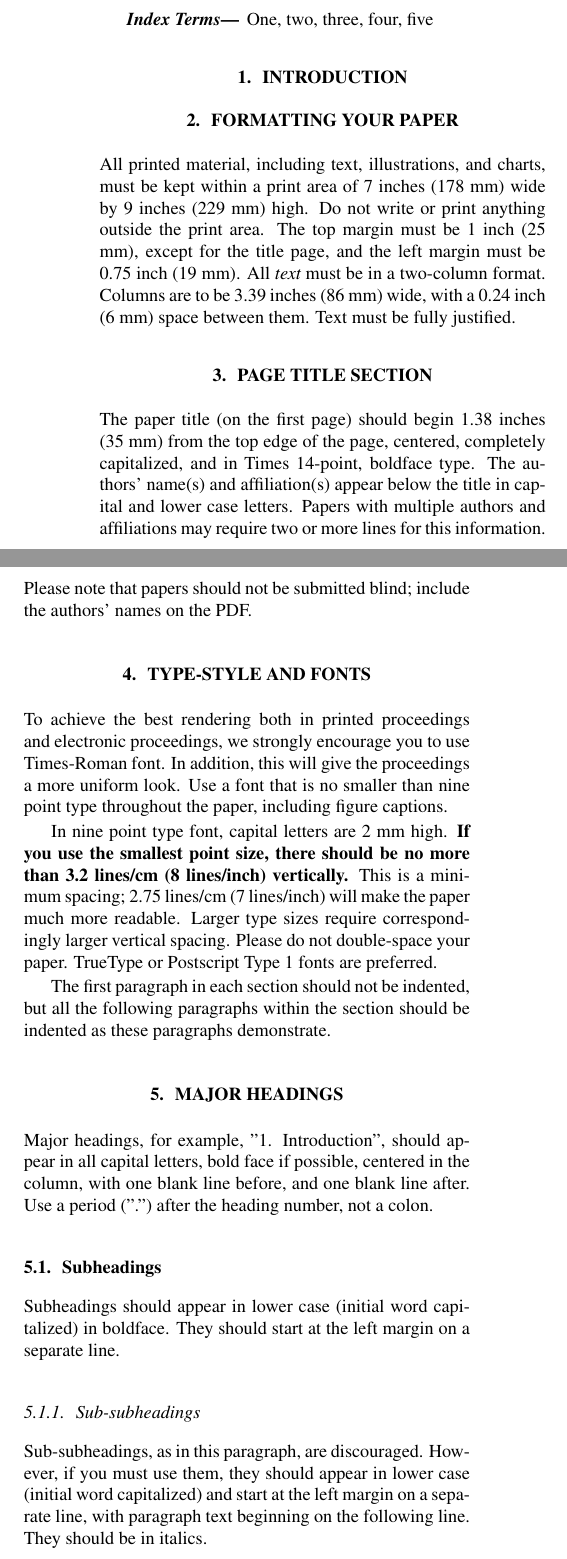
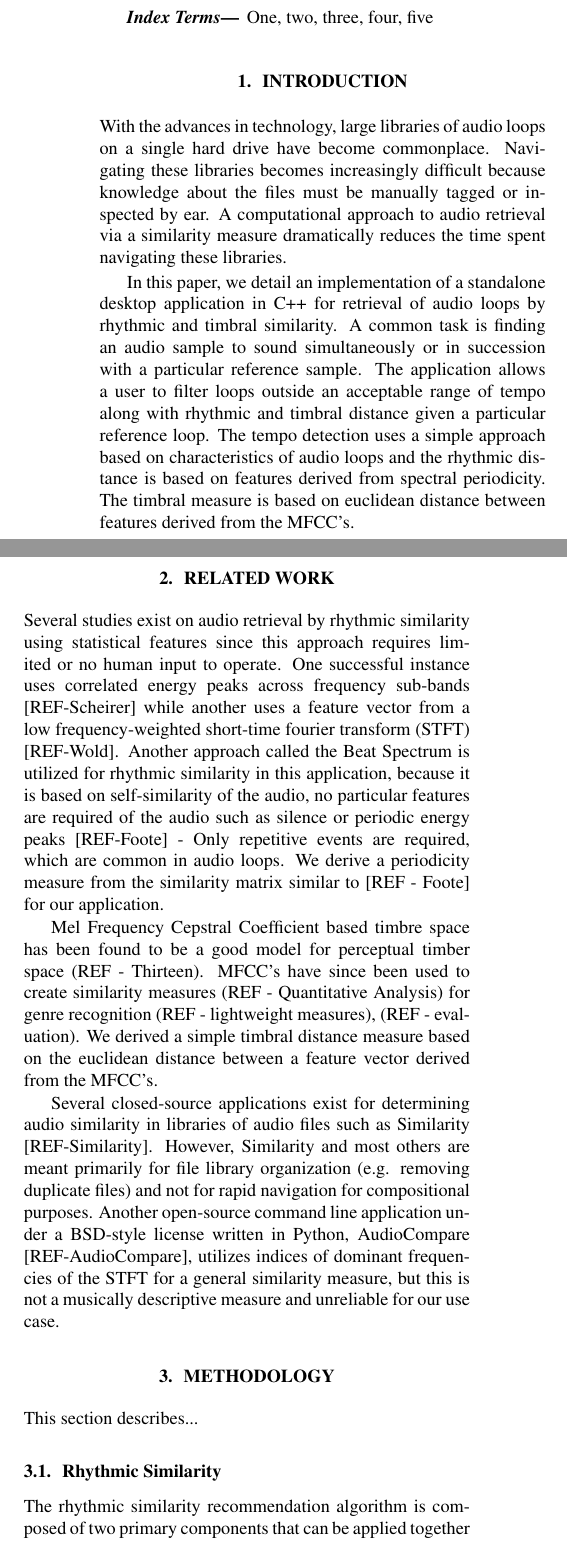
Before and after one commit to aneeshvartakavi/fLoop, a LaTeX paper (Paper/fLoop Paper.tex): two parts of the columns of page 1 of 3, joined at a grey line, cut so that both start at the same text. Compiled offline with pdfLaTeX.

Commit message:
Edits to the paper.

```diff
--- a/Paper/fLoop Paper.tex
+++ b/Paper/fLoop Paper.tex
@@ -40,69 +40,49 @@ One, two, three, four, five
 \end{keywords}
 %
 \section{Introduction}
-\label{sec:intro}
+%\label{sec:intro}
+
+With the advances in technology, large libraries of audio loops on a single hard drive have become commonplace. Navigating these libraries becomes increasingly difficult because knowledge about the files must be manually tagged or inspected by ear. A computational approach to audio retrieval via a similarity measure dramatically reduces the time spent navigating these libraries.
+
+In this paper, we detail an implementation of a standalone desktop application in C++ for retrieval of audio loops by rhythmic and timbral similarity. A common task is finding an audio sample to sound simultaneously or in succession with a particular reference sample. The application allows a user to filter loops outside an acceptable range of tempo along with rhythmic and timbral distance given a particular reference loop. The tempo detection uses a simple approach based on characteristics of audio loops and the rhythmic distance is based on features derived from spectral periodicity. The timbral measure is based on euclidean distance between features derived from the MFCC’s.
+
+\section{Related Work}
+%\label{sec:format}
+
+Several studies exist on audio retrieval by rhythmic similarity using statistical features since this approach requires limited or no human input to operate. One successful instance uses correlated energy peaks across frequency sub-bands [REF-Scheirer]  while another uses a feature vector from a low frequency-weighted short-time fourier transform (STFT) [REF-Wold]. Another approach called the Beat Spectrum is utilized for rhythmic similarity in this application, because it is based on self-similarity of the audio, no particular features are required of the audio such as silence or periodic energy peaks [REF-Foote] - Only repetitive events are required, which are common in audio loops. We derive a periodicity measure from the similarity matrix similar to [REF - Foote] for our application.
+
+Mel Frequency Cepstral Coefficient based timbre space has been found to be a good model for perceptual timber space (REF - Thirteen). MFCC’s have since been used to create similarity measures (REF - Quantitative Analysis) for genre recognition (REF -  lightweight measures), (REF - evaluation). We derived a simple timbral distance measure based on the euclidean distance between a feature vector derived from the MFCC's.
+
+Several closed-source applications exist for determining audio similarity in libraries of audio files such as Similarity [REF-Similarity]. However, Similarity and most others are meant primarily for file library organization (e.g. removing duplicate files) and not for rapid navigation for compositional purposes. Another open-source command line application under a BSD-style license written in Python, AudioCompare [REF-AudioCompare], utilizes indices of dominant frequencies of the STFT for a general similarity measure, but this is not a musically descriptive measure and unreliable for our use case.
 
 
+\section{Methodology}
+%\label{sec:pagestyle}
+This section describes...
 
-\section{Formatting your paper}
-\label{sec:format}
+\subsection{Rhythmic Similarity}
 
-All printed material, including text, illustrations, and charts, must be kept
-within a print area of 7 inches (178 mm) wide by 9 inches (229 mm) high. Do
-not write or print anything outside the print area. The top margin must be 1
-inch (25 mm), except for the title page, and the left margin must be 0.75 inch
-(19 mm).  All {\it text} must be in a two-column format. Columns are to be 3.39
-inches (86 mm) wide, with a 0.24 inch (6 mm) space between them. Text must be
-fully justified.
+The rhythmic similarity recommendation algorithm is composed of two primary components that can be applied together or independently in the application: tempo estimation and distance between feature vectors of the Beat Spectrum. For tempo estimation of an audio file, we use a simple method shown in [Equation 1] where T is the tempo, n is the number of expected beats in the loop, fs <format!> is the sampling frequency of the audio, and N is the number of samples. This method is based on an assumption that the length of the audio loops in beats will always be a power of 2 of a 4/4 measure - a group of 4 beats - which is generally true for many loop libraries. Additionally, we scale the tempo to a range of 50-160 eats per minute.
 
-\section{PAGE TITLE SECTION}
-\label{sec:pagestyle}
+Insert EQUATION
 
-The paper title (on the first page) should begin 1.38 inches (35 mm) from the
-top edge of the page, centered, completely capitalized, and in Times 14-point,
-boldface type.  The authors' name(s) and affiliation(s) appear below the title
-in capital and lower case letters.  Papers with multiple authors and
-affiliations may require two or more lines for this information. Please note
-that papers should not be submitted blind; include the authors' names on the
-PDF.
+While there can be errors with this method when the assumptions do not hold, it worked consistently well for the real-world EarSketch [REF-EarSketch] loops used for evaluation. Improvements to the application could incorporate a more robust tempo estimate.
 
-\section{TYPE-STYLE AND FONTS}
-\label{sec:typestyle}
+The second component of rhythmic similarity comes from a calculation of statistical features of spectral periodicity, called the Beat Spectrum by [REF-Foote] who provides a detailed overview. We calculate the spectral periodicity as described in [REF-Foote] and include some processing steps prior to computing features. The spectral periodicity of an audio file is derived from a similarity matrix S where Si,j <format!> is the cosine distance between the STFT of i-th and j-ith block of the audio file. An example of S is shown in [FIGURE 1]. A block size of 1024 and hop size of 512 were used for the STFT. At a typical sampling frequency of 44100Hz for the audio loops we tested, this provides resolution in time of 23ms, which is sufficient for detecting rhythms even at faster tempos that adequately describe the audio file. Variations on these values could be tested in future research to determine if optimization is possible.
 
-To achieve the best rendering both in printed proceedings and electronic proceedings, we
-strongly encourage you to use Times-Roman font.  In addition, this will give
-the proceedings a more uniform look.  Use a font that is no smaller than nine
-point type throughout the paper, including figure captions.
+Next each super diagonal of S is summed as in [Equation 2] to give a representation of the spectral periodicity in the lag domain, where l is lag and k is the block index. An example of the result is shown in [FIGURE 2], where the periodicity of events in the audio is evident. Alternatively, the spectral periodicity can be viewed as an autocorrelation of a vector of elements where each element is the STFT of a block of samples in the audio file.
 
-In nine point type font, capital letters are 2 mm high.  {\bf If you use the
-smallest point size, there should be no more than 3.2 lines/cm (8 lines/inch)
-vertically.}  This is a minimum spacing; 2.75 lines/cm (7 lines/inch) will make
-the paper much more readable.  Larger type sizes require correspondingly larger
-vertical spacing.  Please do not double-space your paper.  TrueType or
-Postscript Type 1 fonts are preferred.
+Insert EQUATION 2
 
-The first paragraph in each section should not be indented, but all the
-following paragraphs within the section should be indented as these paragraphs
-demonstrate.
+In the implementation in application, the spectral periodicity was calculated using a single similarity matrix with a length equal the number frames in the entire audio file. The audio file could alternatively be segmented and the spectral periodicity calculated on each segment as described by the Beat Spectrogram in [REF-Foote], but since audio loops are often taken as a single unit for the compositional use case, our approach seems more appropriate for the application. Future implementations might explore this alternative and compare the performance for similarity ranking.
 
-\section{MAJOR HEADINGS}
-\label{sec:majhead}
+Prior to calculating features on Beat Spectrum some preprocessing steps were taken to increase robustness of the measure. First, since the Beat Spectrum is an autocorrelation and the number of elements summed decreases as the lag increases, a line was fit using least squares and subtracted from the signal. Next, the signal was inverted so that lags of lower distances had higher values by subtracting the signal from an equally long signal with every value a 1. Finally, a three point moving average filter was used on the Beat Spectrum for smoothing.
 
-Major headings, for example, "1. Introduction", should appear in all capital
-letters, bold face if possible, centered in the column, with one blank line
-before, and one blank line after. Use a period (".") after the heading number,
-not a colon.
+After the preprocessing steps, a feature vector was constructed to describe the Beat Spectrum signal. These features are shown in [Table 1]. And lastly, the algorithm determines a rhythmic distance measure by calculating the euclidean distance between Beat Spectrum feature vectors of two audio files
 
-\subsection{Subheadings}
-\label{ssec:subhead}
+<INSERT TABLE 1>
 
-Subheadings should appear in lower case (initial word capitalized) in
-boldface.  They should start at the left margin on a separate line.
+\subsection{Timbral Similarity}
 
-\subsubsection{Sub-subheadings}
-\label{sssec:subsubhead}
+The timbral distance measure was based on thirteen dimensional MFCC’s, which were computed as described in (REF - Quantitative). Additionally, we also computed the first derivative of the MFCC coefficients, storing a 52 dimensional feature vector of the mean and standard deviation of the MFCC’s and their derivatives for each audio file. The timbral distance measure was formulated as the Euclidean distance between the aforementioned feature vector, scaled from 0-1 for each audio file.
 
-Sub-subheadings, as in this paragraph, are discouraged. However, if you
-must use them, they should appear in lower case (initial word
-capitalized) and start at the left margin on a separate line, with paragraph
-text beginning on the following line.  They should be in italics.
```
Also changed, not shown: Paper/fLoop Paper.pdf, Paper/fLoop Paper.tex (123 more changed lines), 1 other file.
